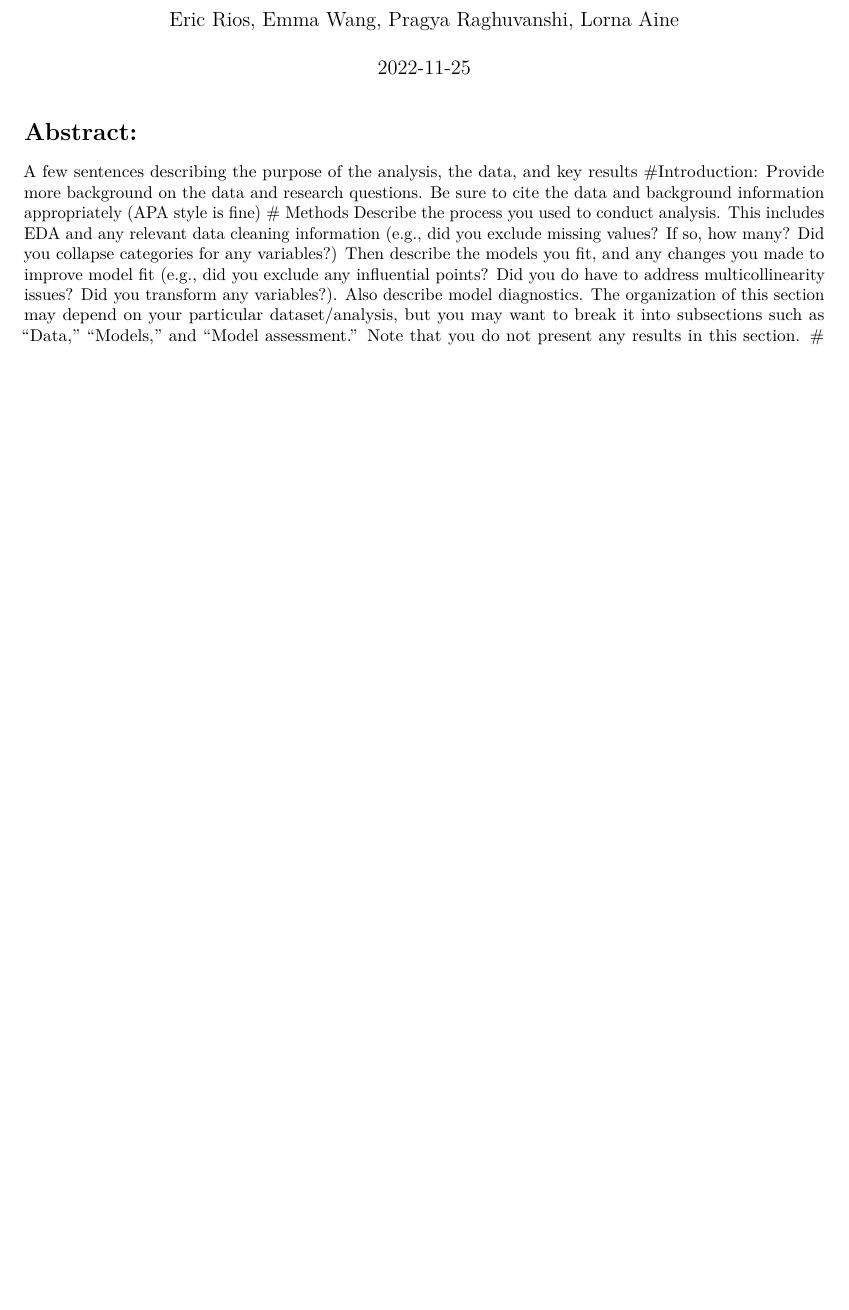
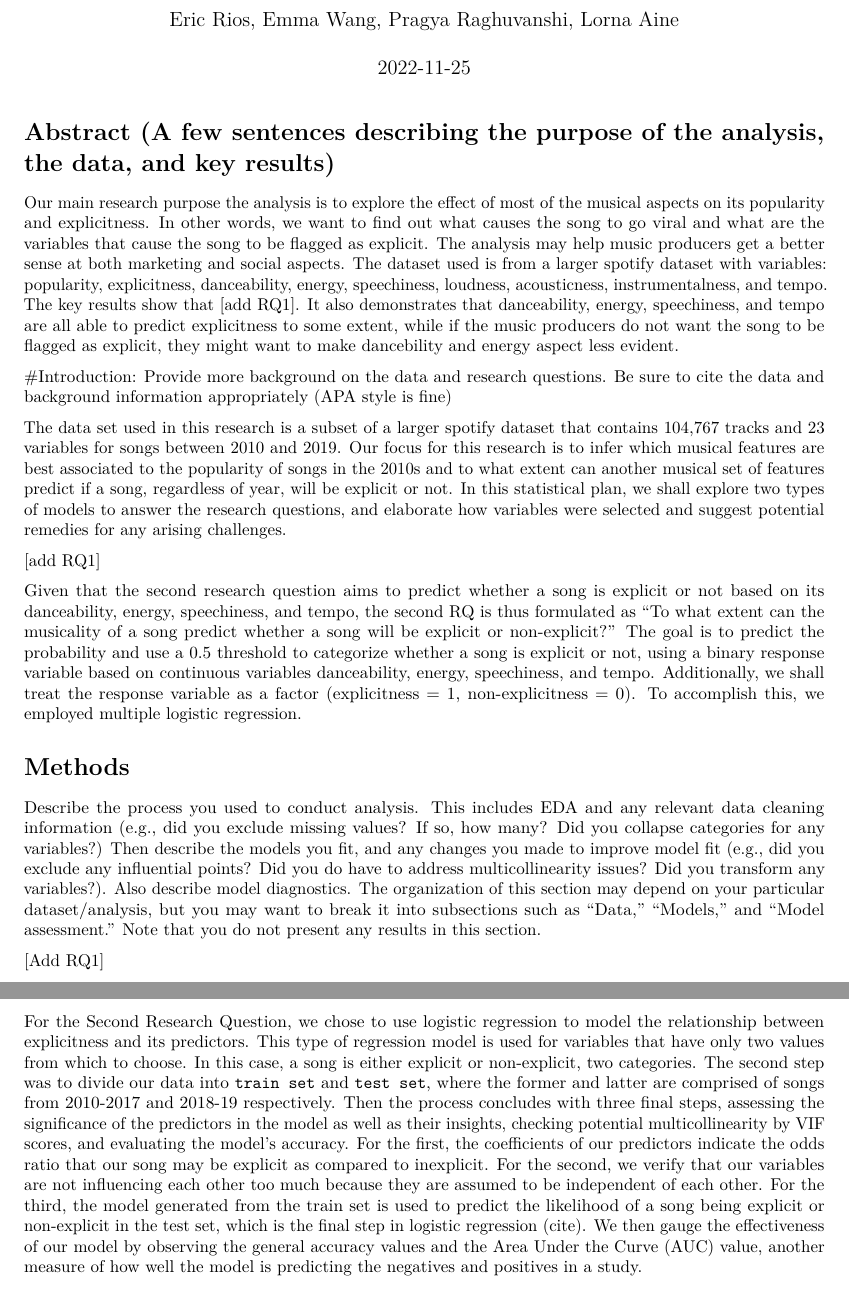
Before and after one commit to EricR401S/Modeling-Trends-for-Spotify-Songs, an R Markdown document (Final project report.Rmd): part of the page before the commit and two parts of pages 1 and 2 of 2 after it, the two joined at a grey line, cut so that both start at the same text, the shorter picture padded with empty space. Rendered offline with R 4.5, knitr and Pandoc, then LaTeX, with nearby package versions.

Commit message:
adding RQ2 intro to final report

````diff
--- a/Final project report.Rmd
+++ b/Final project report.Rmd
@@ -8,13 +8,32 @@ output: pdf_document
 ```{r setup, include=FALSE}
 knitr::opts_chunk$set(echo = TRUE)
 ```
-# Abstract:
-A few sentences describing the purpose of the analysis, the data, and key results
+# Abstract (A few sentences describing the purpose of the analysis, the data, and key results)
+
+Our main research purpose the analysis is to explore the effect of most of the musical aspects on its popularity and explicitness. In other words, we want to find out what causes the song to go viral and what are the variables that cause the song to be flagged as explicit. The analysis may help music producers get a better sense at both marketing and social aspects. The dataset used is from a larger spotify dataset with variables: popularity, explicitness, danceability, energy, speechiness, loudness, acousticness, instrumentalness, and tempo. The key results show that [add RQ1]. It also demonstrates that danceability, energy, speechiness, and tempo are all able to predict explicitness to some extent, while if the music producers do not want the song to be flagged as explicit, they might want to make dancebility and energy aspect less evident.
+
+
 #Introduction: Provide more background on the data and research questions. Be sure to cite the data
 and background information appropriately (APA style is fine)
+
+The data set used in this research is a subset of a larger [spotify dataset](https://www.kaggle.com/datasets/yamaerenay/spotify-dataset-19212020-600k-tracks) that contains 104,767 tracks and 23 variables for songs between 2010 and 2019. Our focus for this research is to infer which musical features are best associated to the popularity of songs in the 2010s and to what extent can another musical set of features predict if a song, regardless of year, will be explicit or not. In this statistical plan, we shall explore two types of models to answer the research questions, and elaborate how variables were selected and suggest potential remedies for any arising challenges.
+
+[add RQ1]
+
+
+Given that the second research question aims to predict whether a song is explicit or not based on its danceability, energy, speechiness, and tempo, the second RQ is thus formulated as
+"To what extent can the musicality of a song predict whether a song will be explicit or non-explicit?"
+The goal is to predict the probability and use a 0.5 threshold to categorize whether a song is explicit or not, using a binary response variable based on continuous variables danceability, energy, speechiness, and tempo. Additionally, we shall treat the response variable as a factor (explicitness = 1, non-explicitness = 0). To accomplish this, we employed multiple logistic regression.
+
+
 # Methods
 Describe the process you used to conduct analysis. This includes EDA and any relevant
 data cleaning information (e.g., did you exclude missing values? If so, how many? Did you collapse categories for any variables?) Then describe the models you fit, and any changes you made to improve model fit (e.g., did you exclude any influential points? Did you do have to address multicollinearity issues? Did you transform any variables?). Also describe model diagnostics. The organization of this section may depend on your particular dataset/analysis, but you may want to break it into subsections such as “Data,” “Models,” and “Model assessment.” Note that you do not present any results in this section.
+
+[Add RQ1]
+
+For the Second Research Question, we chose to use logistic regression to model the relationship between explicitness and its predictors. This type of regression model is used for variables that have only two values from which to choose. In this case, a song is either explicit or non-explicit, two categories. The second step was to divide our data into `train set` and `test set`, where the former and latter are comprised of songs from 2010-2017 and 2018-19 respectively. Then the process concludes with three final steps, assessing the significance of the predictors in the model as well as their insights, checking potential multicollinearity by VIF scores, and evaluating the model's accuracy. For the first, the coefficients of our predictors indicate the odds ratio that our song may be explicit as compared to inexplicit. For the second, we verify that our variables are not influencing each other too much because they are assumed to be independent of each other. For the third, the model generated from the train set is used to predict the likelihood of a song being explicit or non-explicit in the test set, which is the final step in logistic regression (cite). We then gauge the effectiveness of our model by observing the general accuracy values and the Area Under the Curve (AUC) value, another measure of how well the model is predicting the negatives and positives in a study.
+
 # Results
 Here you should present results for all aspects of the analysis. The structure of this section should mirror the structure of the methods section. For example, you can start with a few key EDA results (e.g., a table of descriptive statistics), then present model results, then address assessment. This is the section where you will primarily refer to tables and figures. You should have at least 1 figure for each research question that illustrates a key result of the analysis.
 # Conclusion
````
Also changed, not shown: Logistic Regression RQ2.Rmd (+5 -4 lines).
